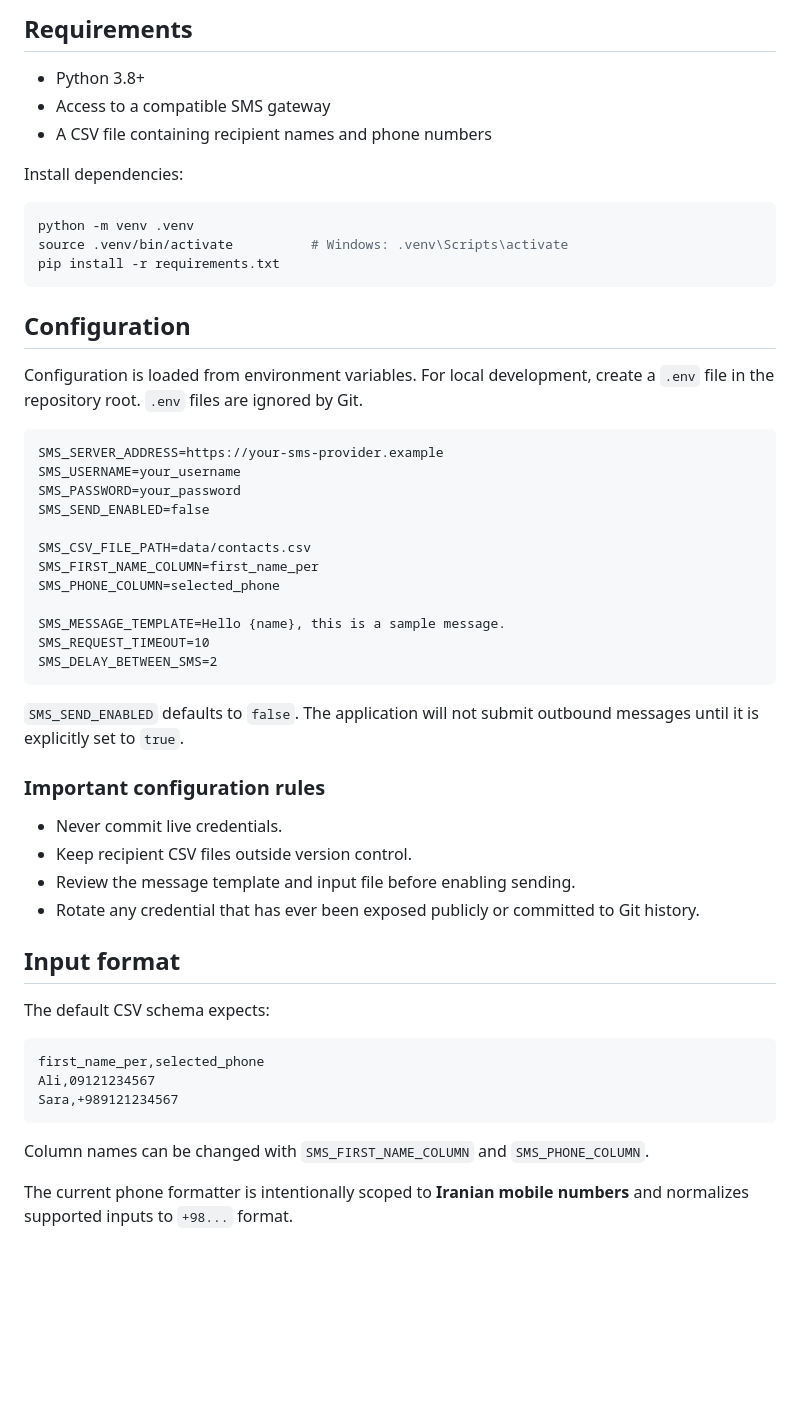
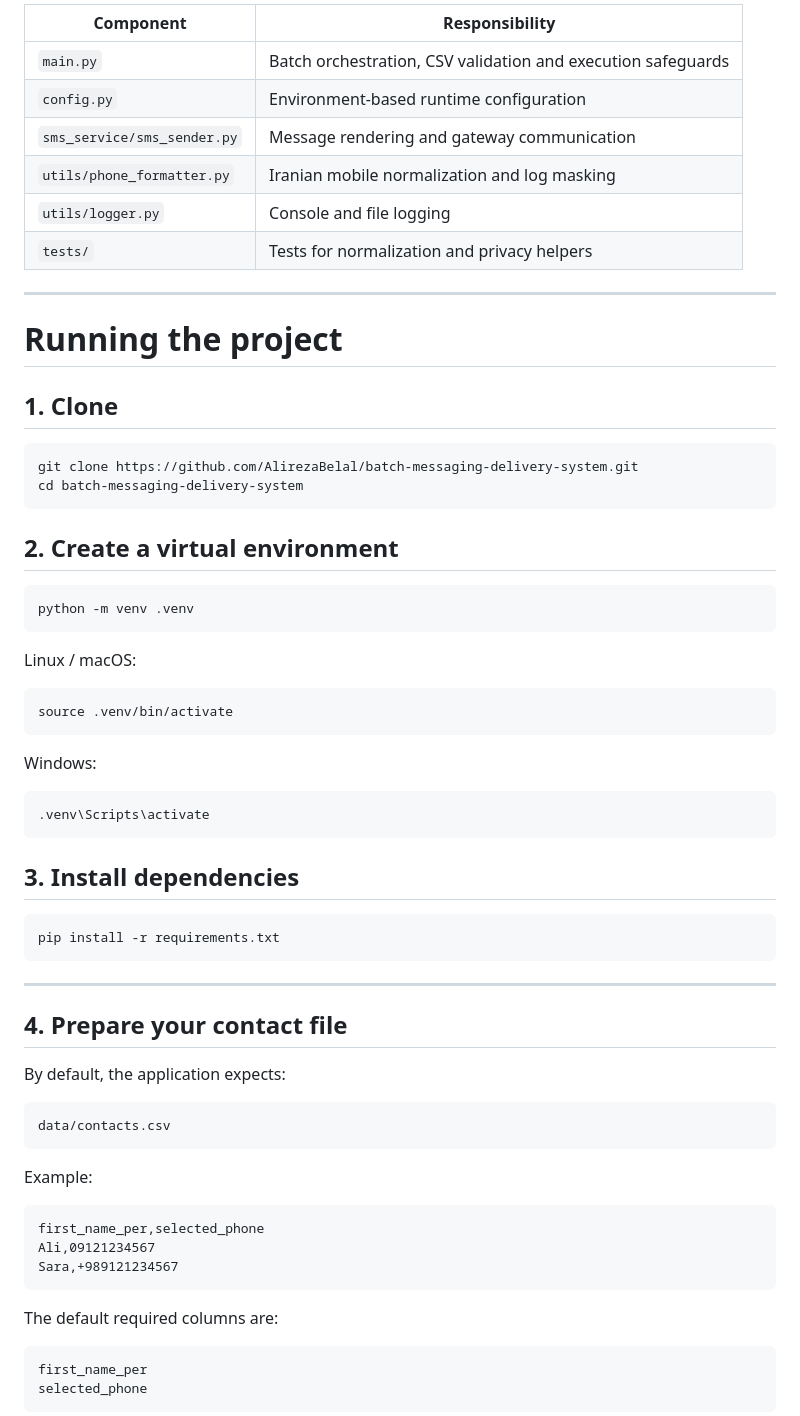
Before and after one commit to AlirezaBelal/batch-sms-campaign-automation, a Markdown page: README.md, the part around one of its changes. Drawn GitHub-style; blank space fills up the shorter version.

````diff
--- a/README.md
+++ b/README.md
@@ -57,50 +166,60 @@ Masked structured logs
 ```
 
-## Requirements
+| Component | Responsibility |
+|---|---|
+| `main.py` | Batch orchestration, CSV validation and execution safeguards |
+| `config.py` | Environment-based runtime configuration |
+| `sms_service/sms_sender.py` | Message rendering and gateway communication |
+| `utils/phone_formatter.py` | Iranian mobile normalization and log masking |
+| `utils/logger.py` | Console and file logging |
+| `tests/` | Tests for normalization and privacy helpers |
 
-- Python 3.8+
-- Access to a compatible SMS gateway
-- A CSV file containing recipient names and phone numbers
+---
 
-Install dependencies:
+# Running the project
+
+## 1. Clone
+
+```bash
+git clone https://github.com/AlirezaBelal/batch-messaging-delivery-system.git
+cd batch-messaging-delivery-system
+```
+
+## 2. Create a virtual environment
 
 ```bash
 python -m venv .venv
-source .venv/bin/activate          # Windows: .venv\Scripts\activate
+```
+
+Linux / macOS:
+
+```bash
+source .venv/bin/activate
+```
+
+Windows:
+
+```powershell
+.venv\Scripts\activate
+```
+
+## 3. Install dependencies
+
+```bash
 pip install -r requirements.txt
 ```
 
-## Configuration
+---
 
-Configuration is loaded from environment variables. For local development, create a `.env` file in the repository root. `.env` files are ignored by Git.
+## 4. Prepare your contact file
 
-```dotenv
-SMS_SERVER_ADDRESS=https://your-sms-provider.example
-SMS_USERNAME=your_username
-SMS_PASSWORD=your_password
-SMS_SEND_ENABLED=false
+By default, the application expects:
 
-SMS_CSV_FILE_PATH=data/contacts.csv
-SMS_FIRST_NAME_COLUMN=first_name_per
-SMS_PHONE_COLUMN=selected_phone
-
-SMS_MESSAGE_TEMPLATE=Hello {name}, this is a sample message.
-SMS_REQUEST_TIMEOUT=10
-SMS_DELAY_BETWEEN_SMS=2
+```text
+data/contacts.csv
 ```
 
-`SMS_SEND_ENABLED` defaults to `false`. The application will not submit outbound messages until it is explicitly set to `true`.
-
-### Important configuration rules
-
-- Never commit live credentials.
-- Keep recipient CSV files outside version control.
-- Review the message template and input file before enabling sending.
-- Rotate any credential that has ever been exposed publicly or committed to Git history.
-
-## Input format
-
-The default CSV schema expects:
+Example:
 
 ```csv
 first_name_per,selected_phone
@@ -108,7 +227,10 @@ Ali,09121234567
 Sara,+989121234567
 ```
 
-Column names can be changed with `SMS_FIRST_NAME_COLUMN` and `SMS_PHONE_COLUMN`.
+The default required columns are:
 
-The current phone formatter is intentionally scoped to **Iranian mobile numbers** and normalizes supported inputs to `+98...` format.
+```text
+first_name_per
+selected_phone
+```
 
````
Also changed, not shown: other parts of README.md (+330 -59 lines).
